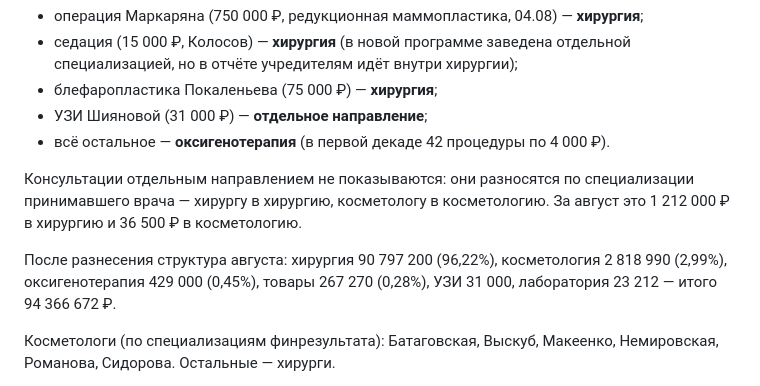
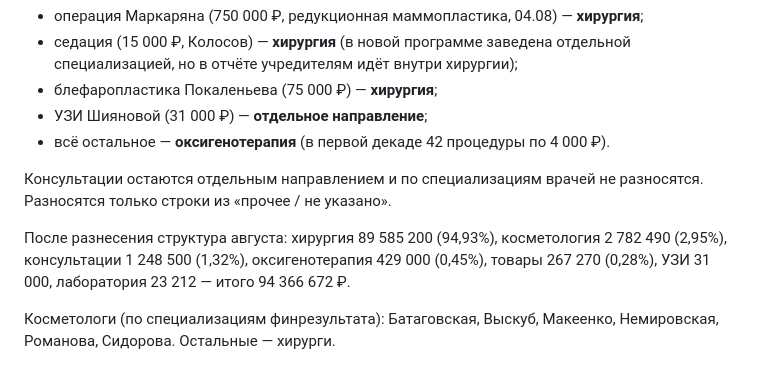
Before and after one commit to casaevteev-creator/-, a Markdown page: METHODOLOGY.md, the part around the change. Rendered like a GitHub page.

Commit message:
Консультации возвращены отдельным направлением
Разносятся только строки из «прочее / не указано»; консультации по
специализациям врачей не распределяются.

Co-Authored-By: Claude Opus 5 <noreply@anthropic.com>
Claude-Session: https://claude.ai/code/session_01FbosguQEFUFwbukL8wipZG

```diff
--- a/METHODOLOGY.md
+++ b/METHODOLOGY.md
@@ -114,14 +114,13 @@
 * УЗИ Шияновой (31 000 ₽) — **отдельное направление**;
 * всё остальное — **оксигенотерапия** (в первой декаде 42 процедуры по 4 000 ₽).
 
-Консультации отдельным направлением не показываются: они разносятся по
-специализации принимавшего врача — хирургу в хирургию, косметологу в
-косметологию. За август это 1 212 000 ₽ в хирургию и 36 500 ₽ в косметологию.
+Консультации остаются отдельным направлением и по специализациям врачей
+не разносятся. Разносятся только строки из «прочее / не указано».
 
-После разнесения структура августа: хирургия 90 797 200 (96,22%),
-косметология 2 818 990 (2,99%), оксигенотерапия 429 000 (0,45%),
-товары 267 270 (0,28%), УЗИ 31 000, лаборатория 23 212 —
-итого 94 366 672 ₽.
+После разнесения структура августа: хирургия 89 585 200 (94,93%),
+косметология 2 782 490 (2,95%), консультации 1 248 500 (1,32%),
+оксигенотерапия 429 000 (0,45%), товары 267 270 (0,28%),
+УЗИ 31 000, лаборатория 23 212 — итого 94 366 672 ₽.
 
 Косметологи (по специализациям финрезультата): Батаговская, Выскуб, Макеенко,
 Немировская, Романова, Сидорова. Остальные — хирурги.
```
